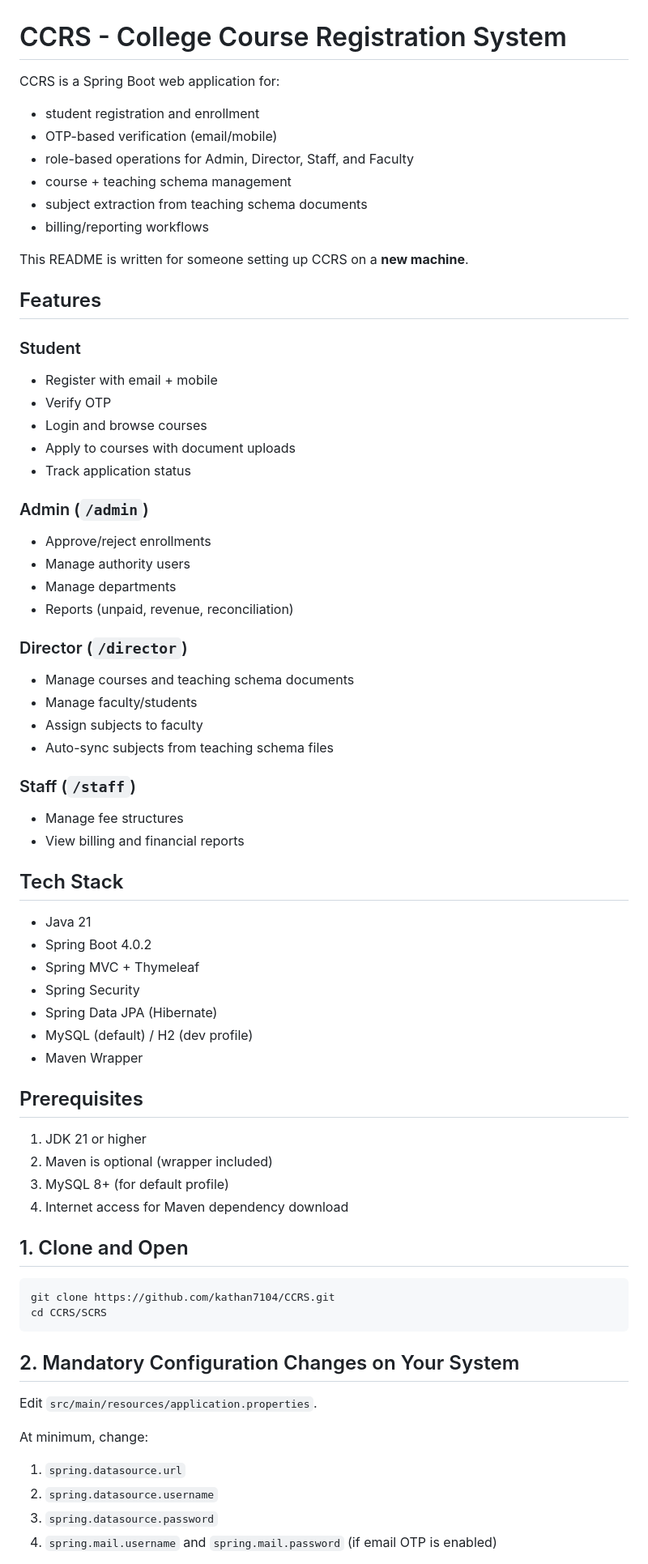
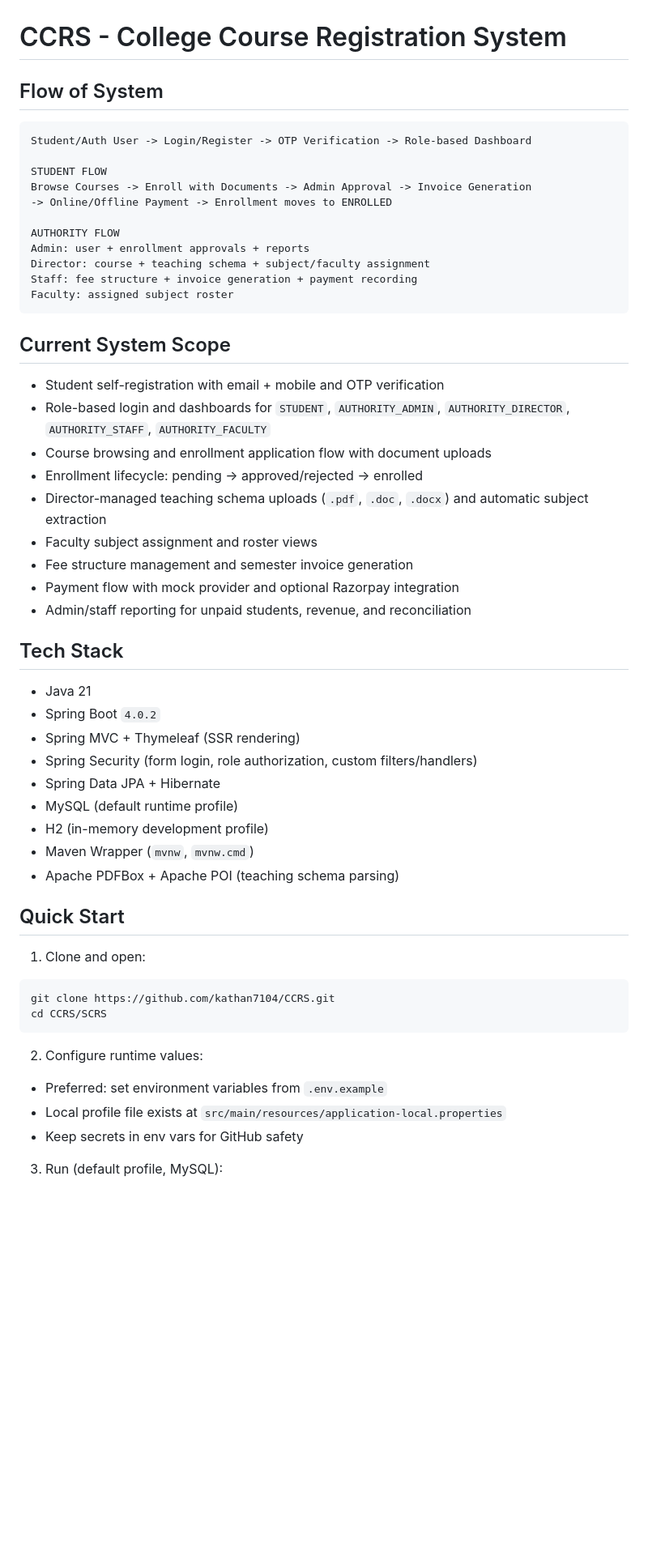
Before and after one commit to kathan7104/CCRS, a Markdown page: SCRS/README.md, the part around one of its changes. Shown at 81% size. Drawn GitHub-style; blank space fills up the shorter version.

Commit message:
Improve README with user-friendly system guide

````diff
--- a/SCRS/README.md
+++ b/SCRS/README.md
@@ -1,70 +1,59 @@
 # CCRS - College Course Registration System
 
-CCRS is a Spring Boot web application for:
-- student registration and enrollment
-- OTP-based verification (email/mobile)
-- role-based operations for Admin, Director, Staff, and Faculty
-- course + teaching schema management
-- subject extraction from teaching schema documents
-- billing/reporting workflows
+## Flow of System
 
-This README is written for someone setting up CCRS on a **new machine**.
+```text
+Student/Auth User -> Login/Register -> OTP Verification -> Role-based Dashboard
 
-## Features
+STUDENT FLOW
+Browse Courses -> Enroll with Documents -> Admin Approval -> Invoice Generation
+-> Online/Offline Payment -> Enrollment moves to ENROLLED
 
-### Student
-- Register with email + mobile
-- Verify OTP
-- Login and browse courses
-- Apply to courses with document uploads
-- Track application status
+AUTHORITY FLOW
+Admin: user + enrollment approvals + reports
+Director: course + teaching schema + subject/faculty assignment
+Staff: fee structure + invoice generation + payment recording
+Faculty: assigned subject roster
+```
 
-### Admin (`/admin`)
-- Approve/reject enrollments
-- Manage authority users
-- Manage departments
-- Reports (unpaid, revenue, reconciliation)
+## Current System Scope
 
-### Director (`/director`)
-- Manage courses and teaching schema documents
-- Manage faculty/students
-- Assign subjects to faculty
-- Auto-sync subjects from teaching schema files
-
-### Staff (`/staff`)
-- Manage fee structures
-- View billing and financial reports
+- Student self-registration with email + mobile and OTP verification
+- Role-based login and dashboards for `STUDENT`, `AUTHORITY_ADMIN`, `AUTHORITY_DIRECTOR`, `AUTHORITY_STAFF`, `AUTHORITY_FACULTY`
+- Course browsing and enrollment application flow with document uploads
+- Enrollment lifecycle: pending -> approved/rejected -> enrolled
+- Director-managed teaching schema uploads (`.pdf`, `.doc`, `.docx`) and automatic subject extraction
+- Faculty subject assignment and roster views
+- Fee structure management and semester invoice generation
+- Payment flow with mock provider and optional Razorpay integration
+- Admin/staff reporting for unpaid students, revenue, and reconciliation
 
 ## Tech Stack
+
 - Java 21
-- Spring Boot 4.0.2
-- Spring MVC + Thymeleaf
-- Spring Security
-- Spring Data JPA (Hibernate)
-- MySQL (default) / H2 (dev profile)
-- Maven Wrapper
+- Spring Boot `4.0.2`
+- Spring MVC + Thymeleaf (SSR rendering)
+- Spring Security (form login, role authorization, custom filters/handlers)
+- Spring Data JPA + Hibernate
+- MySQL (default runtime profile)
+- H2 (in-memory development profile)
+- Maven Wrapper (`mvnw`, `mvnw.cmd`)
+- Apache PDFBox + Apache POI (teaching schema parsing)
 
-## Prerequisites
+## Quick Start
 
-1. JDK 21 or higher
-2. Maven is optional (wrapper included)
-3. MySQL 8+ (for default profile)
-4. Internet access for Maven dependency download
-
-## 1. Clone and Open
+1. Clone and open:
 
 ```bash
 git clone https://github.com/kathan7104/CCRS.git
 cd CCRS/SCRS
 ```
 
-## 2. Mandatory Configuration Changes on Your System
+2. Configure runtime values:
 
-Edit `src/main/resources/application.properties`.
+- Preferred: set environment variables from `.env.example`
+- Local profile file exists at `src/main/resources/application-local.properties`
+- Keep secrets in env vars for GitHub safety
 
-At minimum, change:
-1. `spring.datasource.url`
-2. `spring.datasource.username`
-3. `spring.datasource.password`
-4. `spring.mail.username` and `spring.mail.password` (if email OTP is enabled)
+3. Run (default profile, MySQL):
 
````
Also changed, not shown: other parts of SCRS/README.md (+190 -118 lines).
